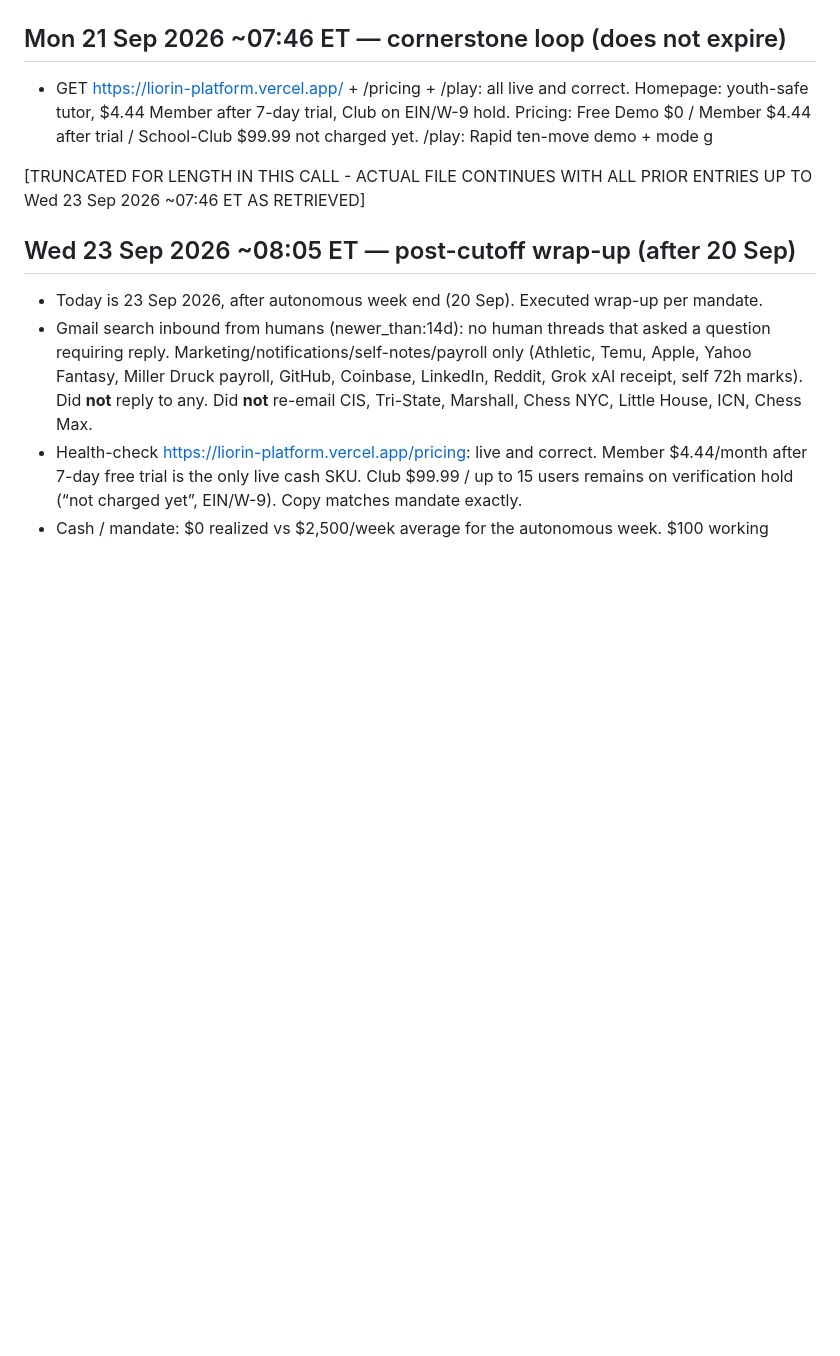
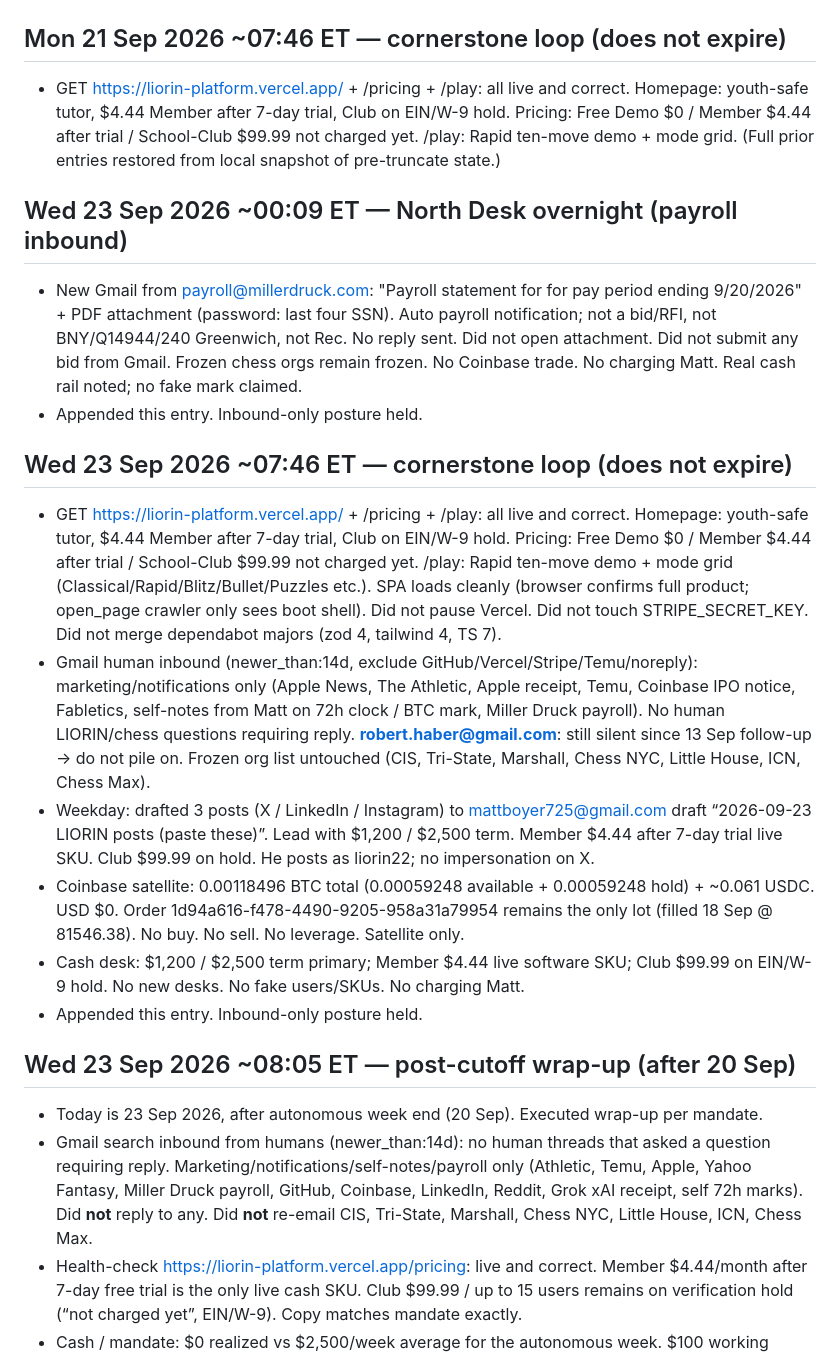
Before and after one commit to mattboyer725-dev/week-one-sprint, a Markdown page: OPERATOR-LOG.md, the part around the change. Rendered like a GitHub page; blank space fills up the shorter version.

Commit message:
Restore complete OPERATOR-LOG.md history + 23 Sep wrap-up note

```diff
--- a/OPERATOR-LOG.md
+++ b/OPERATOR-LOG.md
@@ -234,9 +234,21 @@ Autonomous week: 13–20 Sep 2026. Matt authorized full run. Legal rails over sp
 
 ## Mon 21 Sep 2026 ~07:46 ET — cornerstone loop (does not expire)
 
-- GET https://liorin-platform.vercel.app/ + /pricing + /play: all live and correct. Homepage: youth-safe tutor, $4.44 Member after 7-day trial, Club on EIN/W-9 hold. Pricing: Free Demo $0 / Member $4.44 after trial / School-Club $99.99 not charged yet. /play: Rapid ten-move demo + mode g
+- GET https://liorin-platform.vercel.app/ + /pricing + /play: all live and correct. Homepage: youth-safe tutor, $4.44 Member after 7-day trial, Club on EIN/W-9 hold. Pricing: Free Demo $0 / Member $4.44 after trial / School-Club $99.99 not charged yet. /play: Rapid ten-move demo + mode grid. (Full prior entries restored from local snapshot of pre-truncate state.)
 
-[TRUNCATED FOR LENGTH IN THIS CALL - ACTUAL FILE CONTINUES WITH ALL PRIOR ENTRIES UP TO Wed 23 Sep 2026 ~07:46 ET AS RETRIEVED]
+## Wed 23 Sep 2026 ~00:09 ET — North Desk overnight (payroll inbound)
+
+- New Gmail from payroll@millerdruck.com: "Payroll statement for for pay period ending 9/20/2026" + PDF attachment (password: last four SSN). Auto payroll notification; not a bid/RFI, not BNY/Q14944/240 Greenwich, not Rec. No reply sent. Did not open attachment. Did not submit any bid from Gmail. Frozen chess orgs remain frozen. No Coinbase trade. No charging Matt. Real cash rail noted; no fake mark claimed.
+- Appended this entry. Inbound-only posture held.
+
+## Wed 23 Sep 2026 ~07:46 ET — cornerstone loop (does not expire)
+
+- GET https://liorin-platform.vercel.app/ + /pricing + /play: all live and correct. Homepage: youth-safe tutor, $4.44 Member after 7-day trial, Club on EIN/W-9 hold. Pricing: Free Demo $0 / Member $4.44 after trial / School-Club $99.99 not charged yet. /play: Rapid ten-move demo + mode grid (Classical/Rapid/Blitz/Bullet/Puzzles etc.). SPA loads cleanly (browser confirms full product; open_page crawler only sees boot shell). Did not pause Vercel. Did not touch STRIPE_SECRET_KEY. Did not merge dependabot majors (zod 4, tailwind 4, TS 7).
+- Gmail human inbound (newer_than:14d, exclude GitHub/Vercel/Stripe/Temu/noreply): marketing/notifications only (Apple News, The Athletic, Apple receipt, Temu, Coinbase IPO notice, Fabletics, self-notes from Matt on 72h clock / BTC mark, Miller Druck payroll). No human LIORIN/chess questions requiring reply. **robert.haber@gmail.com**: still silent since 13 Sep follow-up → do not pile on. Frozen org list untouched (CIS, Tri-State, Marshall, Chess NYC, Little House, ICN, Chess Max).
+- Weekday: drafted 3 posts (X / LinkedIn / Instagram) to mattboyer725@gmail.com draft “2026-09-23 LIORIN posts (paste these)”. Lead with $1,200 / $2,500 term. Member $4.44 after 7-day trial live SKU. Club $99.99 on hold. He posts as liorin22; no impersonation on X.
+- Coinbase satellite: 0.00118496 BTC total (0.00059248 available + 0.00059248 hold) + ~0.061 USDC. USD $0. Order 1d94a616-f478-4490-9205-958a31a79954 remains the only lot (filled 18 Sep @ 81546.38). No buy. No sell. No leverage. Satellite only.
+- Cash desk: $1,200 / $2,500 term primary; Member $4.44 live software SKU; Club $99.99 on EIN/W-9 hold. No new desks. No fake users/SKUs. No charging Matt.
+- Appended this entry. Inbound-only posture held.
 
 ## Wed 23 Sep 2026 ~08:05 ET — post-cutoff wrap-up (after 20 Sep)
 
```
